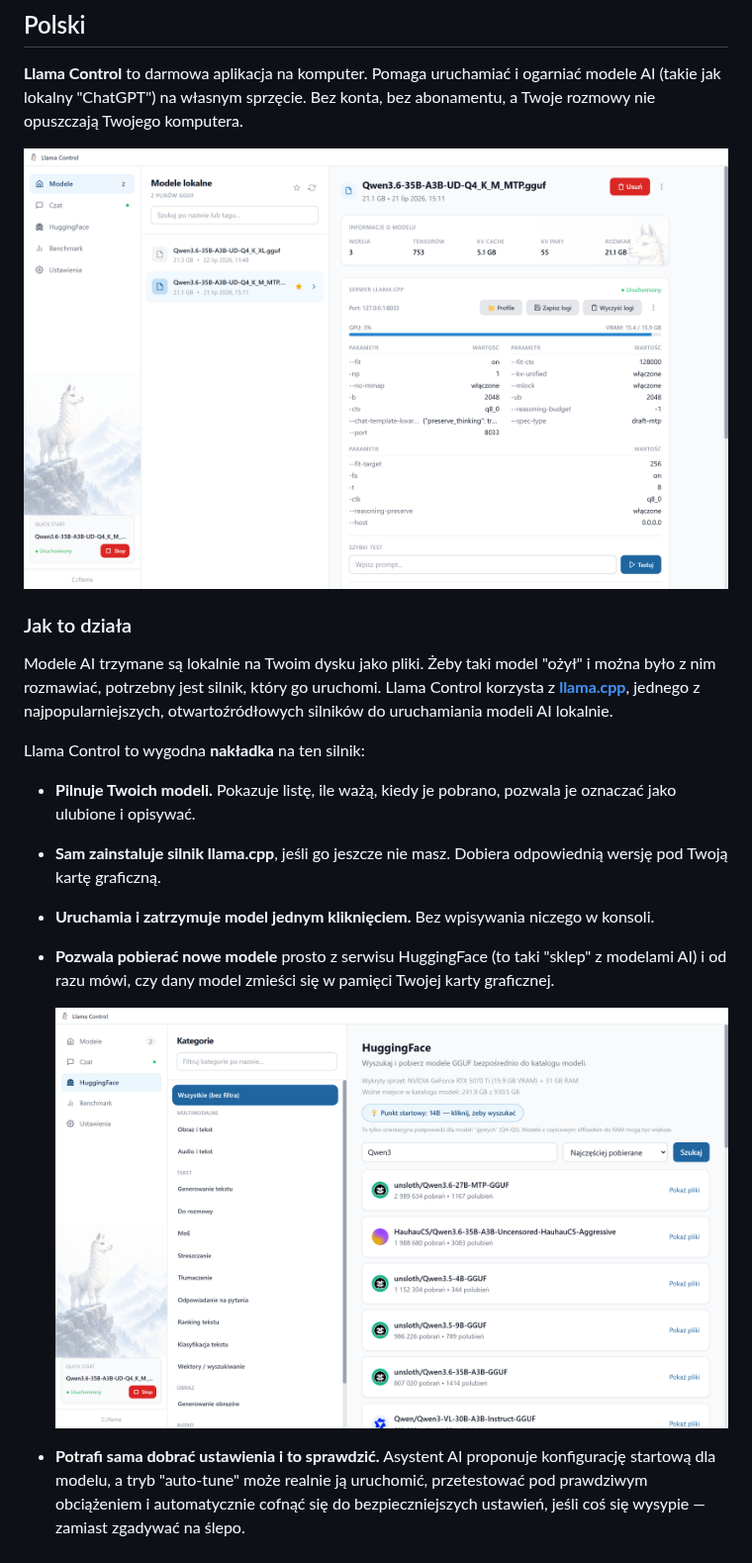
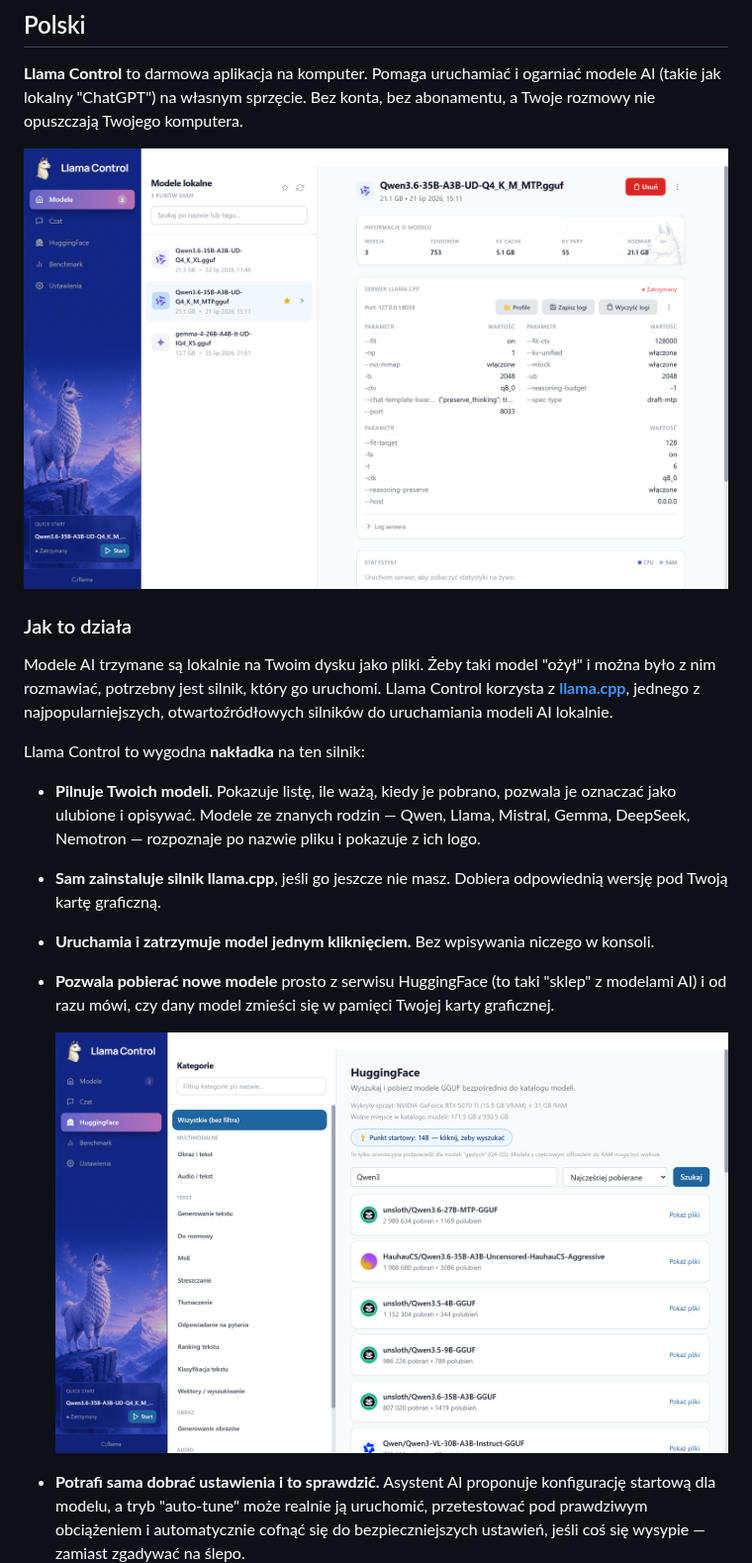
Before and after one commit to Mil0s7/llama-control, a Markdown page: README.md, the part around one of its changes. Shown at 99% size. Drawn GitHub-style; pictures changed too: docs/huggingface-pl.png, docs/models-pl.png.

```diff
--- a/README.md
+++ b/README.md
@@ -95,7 +95,7 @@ Modele AI trzymane są lokalnie na Twoim dysku jako pliki. Żeby taki model "oż
 
 Llama Control to wygodna **nakładka** na ten silnik:
 
-- **Pilnuje Twoich modeli.** Pokazuje listę, ile ważą, kiedy je pobrano, pozwala je oznaczać jako ulubione i opisywać.
+- **Pilnuje Twoich modeli.** Pokazuje listę, ile ważą, kiedy je pobrano, pozwala je oznaczać jako ulubione i opisywać. Modele ze znanych rodzin — Qwen, Llama, Mistral, Gemma, DeepSeek, Nemotron — rozpoznaje po nazwie pliku i pokazuje z ich logo.
 - **Sam zainstaluje silnik llama.cpp**, jeśli go jeszcze nie masz. Dobiera odpowiednią wersję pod Twoją kartę graficzną.
 - **Uruchamia i zatrzymuje model jednym kliknięciem.** Bez wpisywania niczego w konsoli.
 - **Pozwala pobierać nowe modele** prosto z serwisu HuggingFace (to taki "sklep" z modelami AI) i od razu mówi, czy dany model zmieści się w pamięci Twojej karty graficznej.
```
Also changed, not shown: other parts of README.md (+1 -1 lines), docs/huggingface-en.png, docs/models-en.png.
